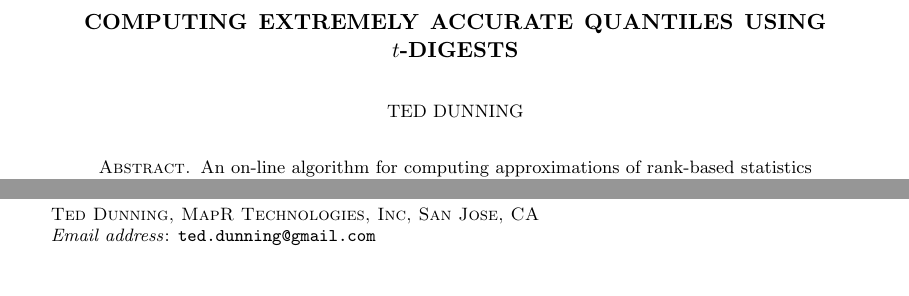
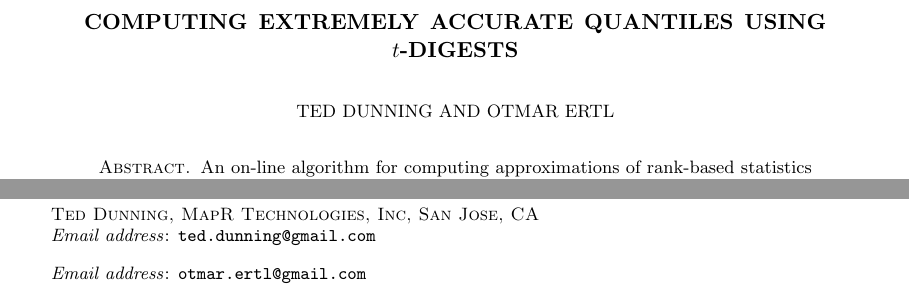
Before and after one commit to tdunning/t-digest, a LaTeX paper (docs/t-digest-paper/histo.tex): two parts of pages 1 and 15 of 15, joined at a grey line, cut so that both start at the same text. Compiled offline with pdfLaTeX.

Commit message:
Marked Otmar as co-author

```diff
--- a/docs/t-digest-paper/histo.tex
+++ b/docs/t-digest-paper/histo.tex
@@ -20,6 +20,8 @@
 \author{Ted Dunning}
 \address{Ted Dunning \\ MapR Technologies, Inc \\ San Jose, CA}
 \email{ted.dunning@gmail.com}
+\author{Otmar Ertl}
+\email{otmar.ertl@gmail.com}
 \date{}                                           % Activate to display a given date or no date
 \begin{document}
 \begin{abstract}
```
Also changed, not shown: docs/t-digest-paper/histo.pdf.
